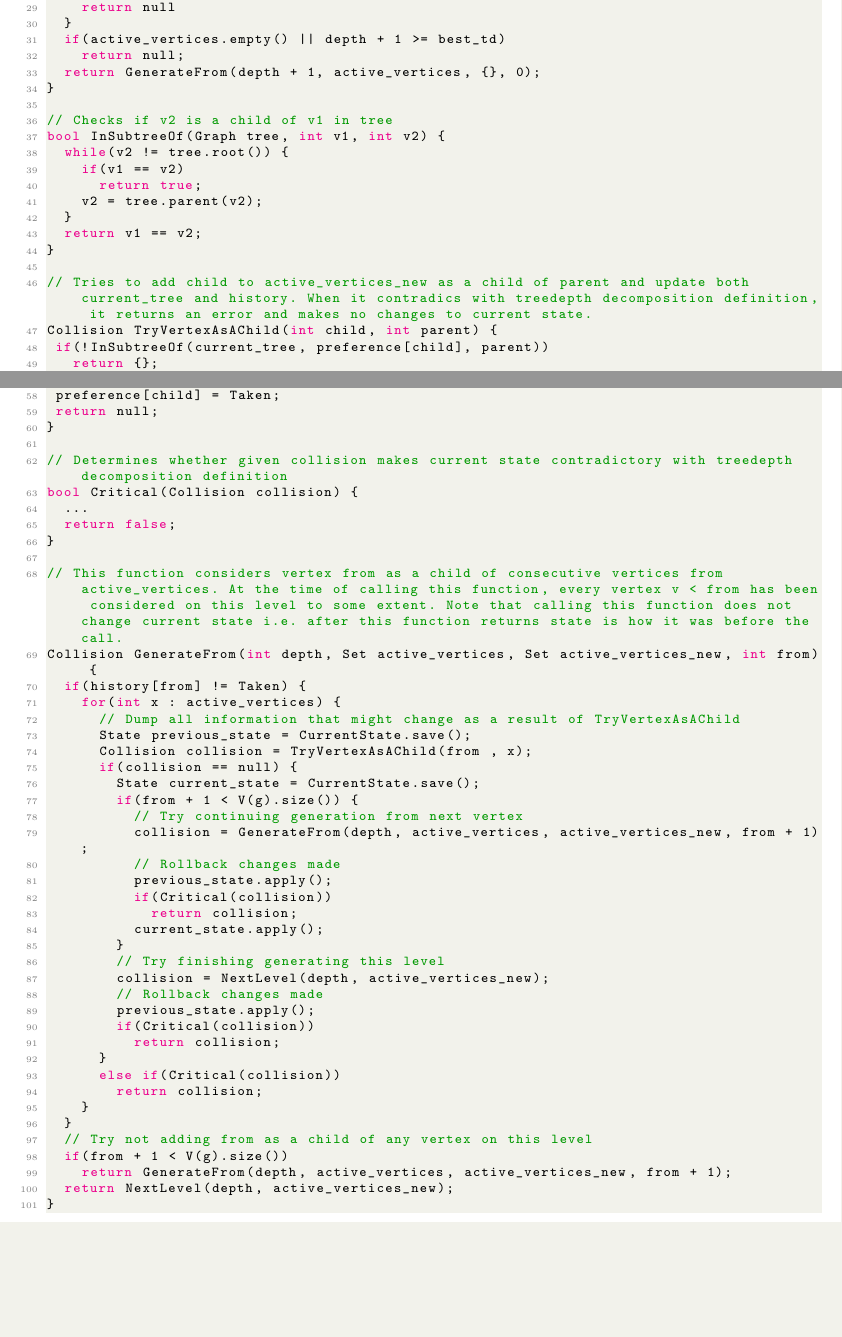
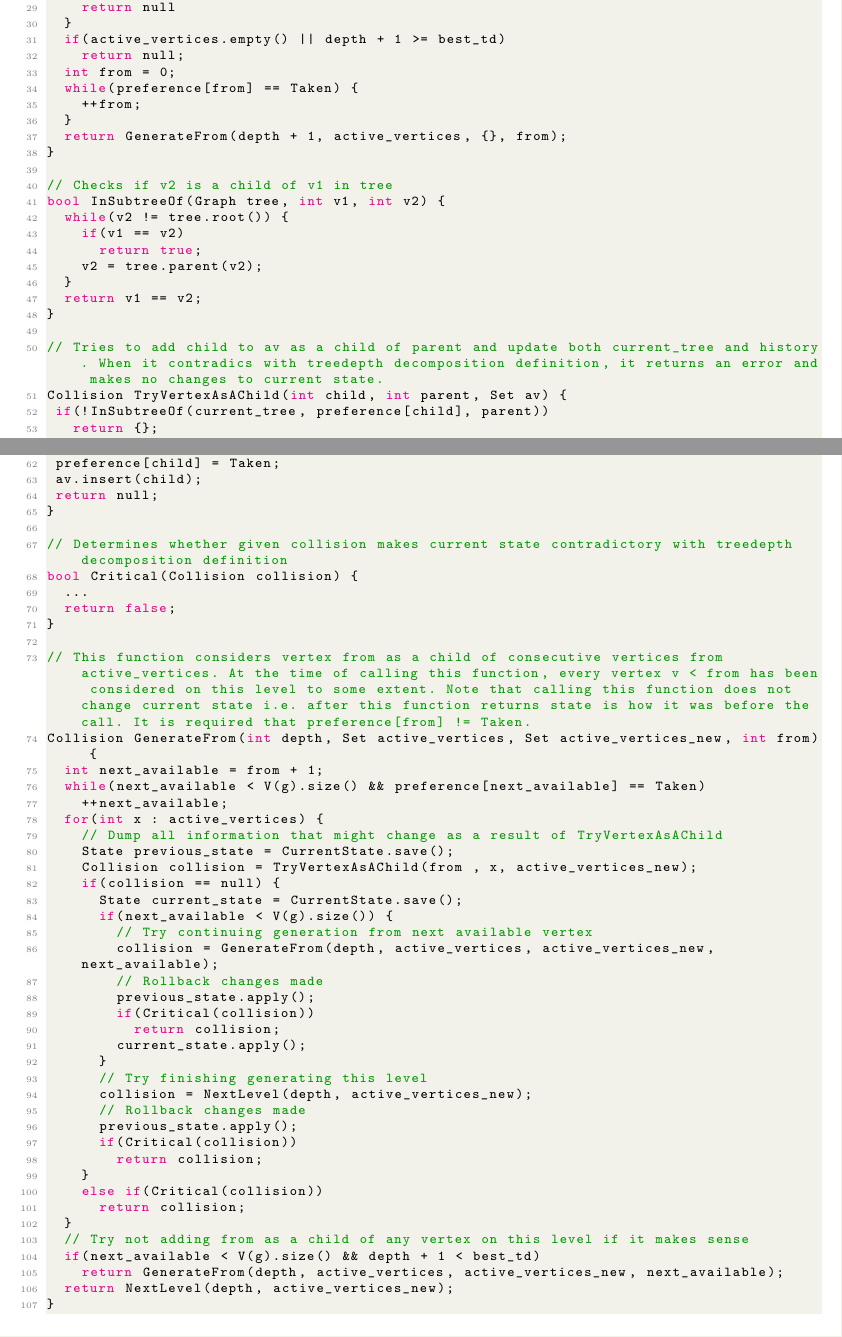
Before and after one commit to Zackere/GiSBDW, a LaTeX document (docs/introductory_documentation/main.tex, which reads docs/introductory_documentation/our_approach/main.tex): two parts of pages 9 and 10 of 13, joined at a grey line, cut so that both start at the same text, the shorter picture padded with empty space. Compiled offline with pdfLaTeX.

Commit message:
Call GenerateFrom iff preference[from] != Taken and fix TryVertexAsAChild

```diff
--- a/docs/introductory_documentation/our_approach/main.tex
+++ b/docs/introductory_documentation/our_approach/main.tex
@@ -169,7 +169,11 @@ Collision NextLevel(int depth, Set active_vertices) {
   }
   if(active_vertices.empty() || depth + 1 >= best_td)
     return null;
-  return GenerateFrom(depth + 1, active_vertices, {}, 0);
+  int from = 0;
+  while(preference[from] == Taken) {
+    ++from;
+  }
+  return GenerateFrom(depth + 1, active_vertices, {}, from);
 }
 
 // Checks if v2 is a child of v1 in tree
@@ -182,8 +186,8 @@ bool InSubtreeOf(Graph tree, int v1, int v2) {
   return v1 == v2;
 }
 
-// Tries to add child to active_vertices_new as a child of parent and update both current_tree and history. When it contradics with treedepth decomposition definition, it returns an error and makes no changes to current state.
-Collision TryVertexAsAChild(int child, int parent) {
+// Tries to add child to av as a child of parent and update both current_tree and history. When it contradics with treedepth decomposition definition, it returns an error and makes no changes to current state.
+Collision TryVertexAsAChild(int child, int parent, Set av) {
  if(!InSubtreeOf(current_tree, preference[child], parent))
    return {};
  for(int v : g.neigh(child))
@@ -195,6 +199,7 @@ Collision TryVertexAsAChild(int child, int parent) {
    if(preference[v] != Taken)
      preference[v] = child;
  preference[child] = Taken;
+ av.insert(child);
  return null;
 }
 
@@ -204,18 +209,20 @@ bool Critical(Collision collision) {
   return false;
 }
 
-// This function considers vertex from as a child of consecutive vertices from active_vertices. At the time of calling this function, every vertex v < from has been considered on this level to some extent. Note that calling this function does not change current state i.e. after this function returns state is how it was before the call.
+// This function considers vertex from as a child of consecutive vertices from active_vertices. At the time of calling this function, every vertex v < from has been considered on this level to some extent. Note that calling this function does not change current state i.e. after this function returns state is how it was before the call. It is required that preference[from] != Taken.
 Collision GenerateFrom(int depth, Set active_vertices, Set active_vertices_new, int from) {
-  if(history[from] != Taken) {
+  int next_available = from + 1;
+  while(next_available < V(g).size() && preference[next_available] == Taken)
+    ++next_available;
   for(int x : active_vertices) {
     // Dump all information that might change as a result of TryVertexAsAChild
     State previous_state = CurrentState.save();
-      Collision collision = TryVertexAsAChild(from , x);
+    Collision collision = TryVertexAsAChild(from , x, active_vertices_new);
     if(collision == null) {
       State current_state = CurrentState.save();
-        if(from + 1 < V(g).size()) {
-          // Try continuing generation from next vertex
-          collision = GenerateFrom(depth, active_vertices, active_vertices_new, from + 1);
+      if(next_available < V(g).size()) {
+        // Try continuing generation from next available vertex
+        collision = GenerateFrom(depth, active_vertices, active_vertices_new, next_available);
         // Rollback changes made
         previous_state.apply();
         if(Critical(collision))
@@ -232,10 +239,9 @@ Collision GenerateFrom(int depth, Set active_vertices, Set active_vertices_new,
     else if(Critical(collision))
       return collision;
   }
-  }
-  // Try not adding from as a child of any vertex on this level
-  if(from + 1 < V(g).size())
-    return GenerateFrom(depth, active_vertices, active_vertices_new, from + 1);
+  // Try not adding from as a child of any vertex on this level if it makes sense
+  if(next_available < V(g).size() && depth + 1 < best_td)
+    return GenerateFrom(depth, active_vertices, active_vertices_new, next_available);
   return NextLevel(depth, active_vertices_new);
 }
 \end{lstlisting}
```
Lines whose indentation alone changed are shown as unchanged.
